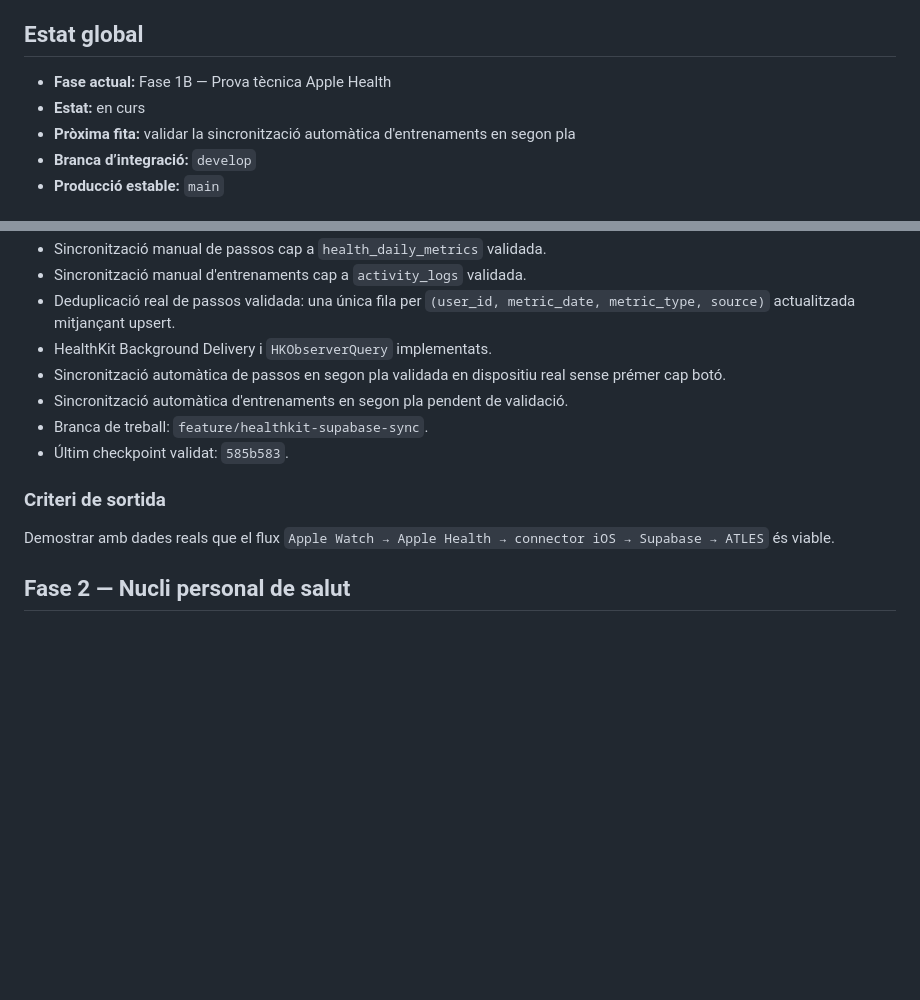
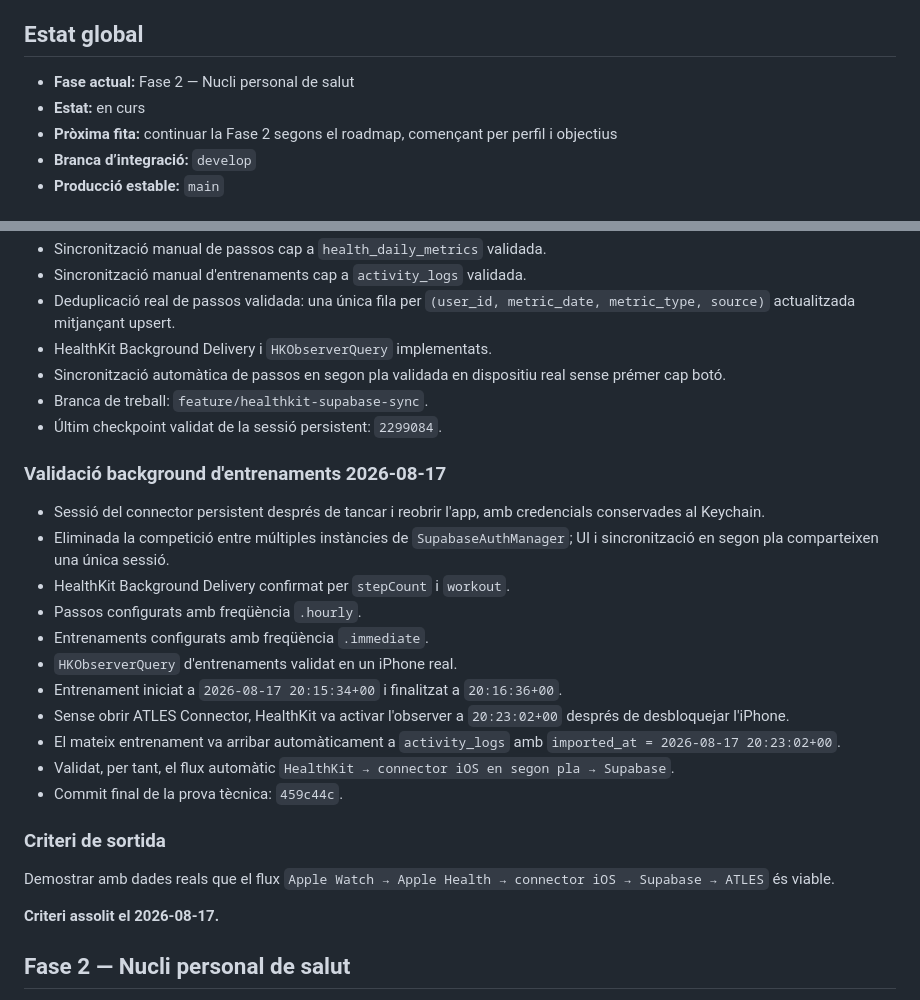
Before and after one commit to mseglla/health-coach, a Markdown page: PROJECT_STATUS.md, 2 parts joined by grey strips. GitHub-like rendering; blank space fills up the shorter version.

Commit message:
Complete HealthKit technical validation

```diff
--- a/PROJECT_STATUS.md
+++ b/PROJECT_STATUS.md
@@ -8,9 +8,9 @@ Construir un sistema personal de salut i rendiment que integri Apple Watch i App
 
 ## Estat global
 
-- **Fase actual:** Fase 1B — Prova tècnica Apple Health
+- **Fase actual:** Fase 2 — Nucli personal de salut
 - **Estat:** en curs
-- **Pròxima fita:** validar la sincronització automàtica d'entrenaments en segon pla
+- **Pròxima fita:** continuar la Fase 2 segons el roadmap, començant per perfil i objectius
 - **Branca d’integració:** `develop`
 - **Producció estable:** `main`
 
@@ -115,13 +115,28 @@ Un usuari pot autenticar-se, llegir i modificar les seves dades amb connexió, r
 - Deduplicació real de passos validada: una única fila per `(user_id, metric_date, metric_type, source)` actualitzada mitjançant upsert.
 - HealthKit Background Delivery i `HKObserverQuery` implementats.
 - Sincronització automàtica de passos en segon pla validada en dispositiu real sense prémer cap botó.
-- Sincronització automàtica d'entrenaments en segon pla pendent de validació.
 - Branca de treball: `feature/healthkit-supabase-sync`.
-- Últim checkpoint validat: `585b583`.
+- Últim checkpoint validat de la sessió persistent: `2299084`.
+
+### Validació background d'entrenaments 2026-08-17
+
+- Sessió del connector persistent després de tancar i reobrir l'app, amb credencials conservades al Keychain.
+- Eliminada la competició entre múltiples instàncies de `SupabaseAuthManager`; UI i sincronització en segon pla comparteixen una única sessió.
+- HealthKit Background Delivery confirmat per `stepCount` i `workout`.
+- Passos configurats amb freqüència `.hourly`.
+- Entrenaments configurats amb freqüència `.immediate`.
+- `HKObserverQuery` d'entrenaments validat en un iPhone real.
+- Entrenament iniciat a `2026-08-17 20:15:34+00` i finalitzat a `20:16:36+00`.
+- Sense obrir ATLES Connector, HealthKit va activar l'observer a `20:23:02+00` després de desbloquejar l'iPhone.
+- El mateix entrenament va arribar automàticament a `activity_logs` amb `imported_at = 2026-08-17 20:23:02+00`.
+- Validat, per tant, el flux automàtic `HealthKit → connector iOS en segon pla → Supabase`.
+- Commit final de la prova tècnica: `459c44c`.
 
 ### Criteri de sortida
 
 Demostrar amb dades reals que el flux `Apple Watch → Apple Health → connector iOS → Supabase → ATLES` és viable.
+
+**Criteri assolit el 2026-08-17.**
 
 ## Fase 2 — Nucli personal de salut
 
```
Also changed, not shown: other parts of PROJECT_STATUS.md (+1 -1 lines).
